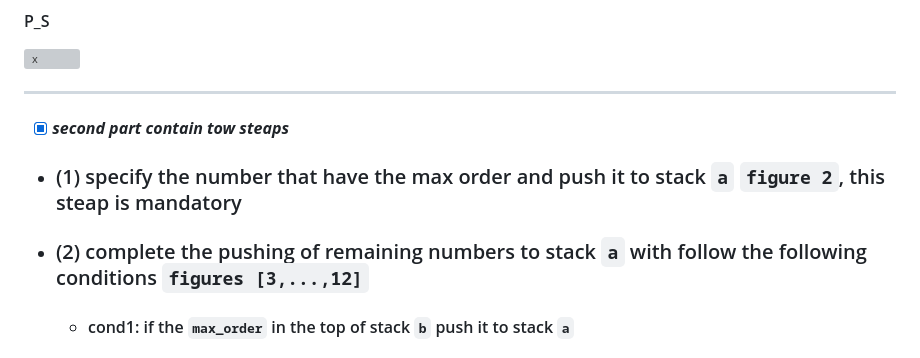
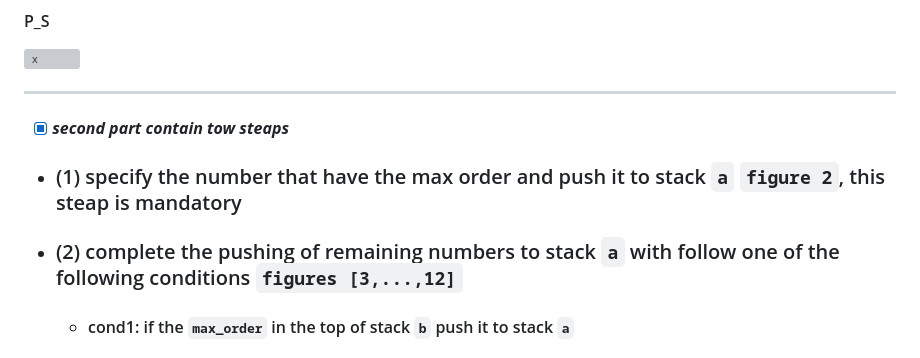
Before and after one commit to aelidrys/42-Project, a Markdown page: push_swap/toturial.md, the part around the change. Rendered like a GitHub page; grey boxes are pictures that could not be loaded.

```diff
--- a/push_swap/toturial.md
+++ b/push_swap/toturial.md
@@ -55,7 +55,7 @@
 ---
 - [x] ___second part contain tow steaps___
 - ### (1) specify the number that have the max order and push it to stack `a` `figure 2`, this steap is mandatory
-- ### (2) complete the pushing of remaining numbers to stack `a` with follow the following conditions `figures [3,...,12]`
+- ### (2) complete the pushing of remaining numbers to stack `a` with follow one of the following conditions `figures [3,...,12]`
     - #### cond1: if the `max_order` in the top of stack `b` push it to stack `a`
     - #### cond2: if cond1 is False and the `max_order` existe in the last of `a` use `rra` to move it to the top of stack `a`
     - #### cond3: if both of cond1 and cond2 is False and the element that existe in the top of `b` lower than the element that in the last of stack `a` push it to stack `a` and rotate it by useing `pa` + `ra`
```
